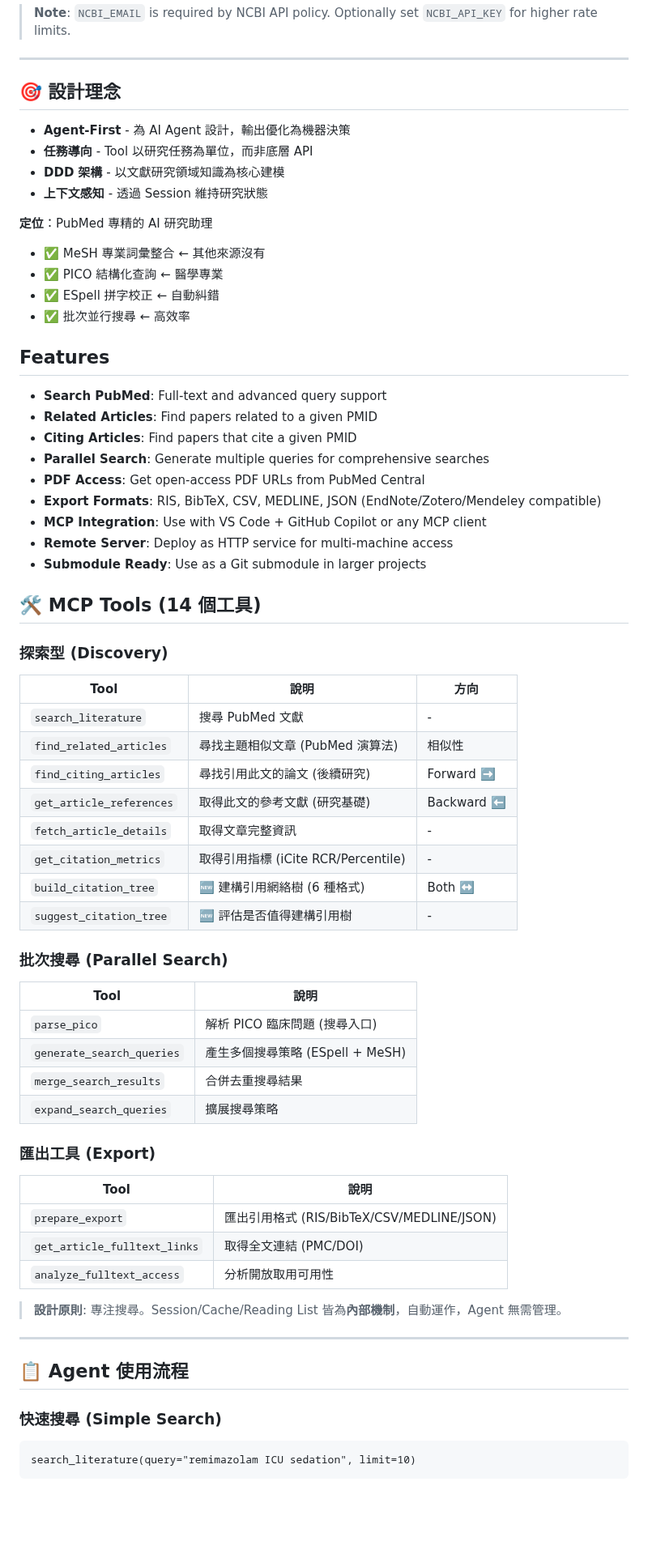
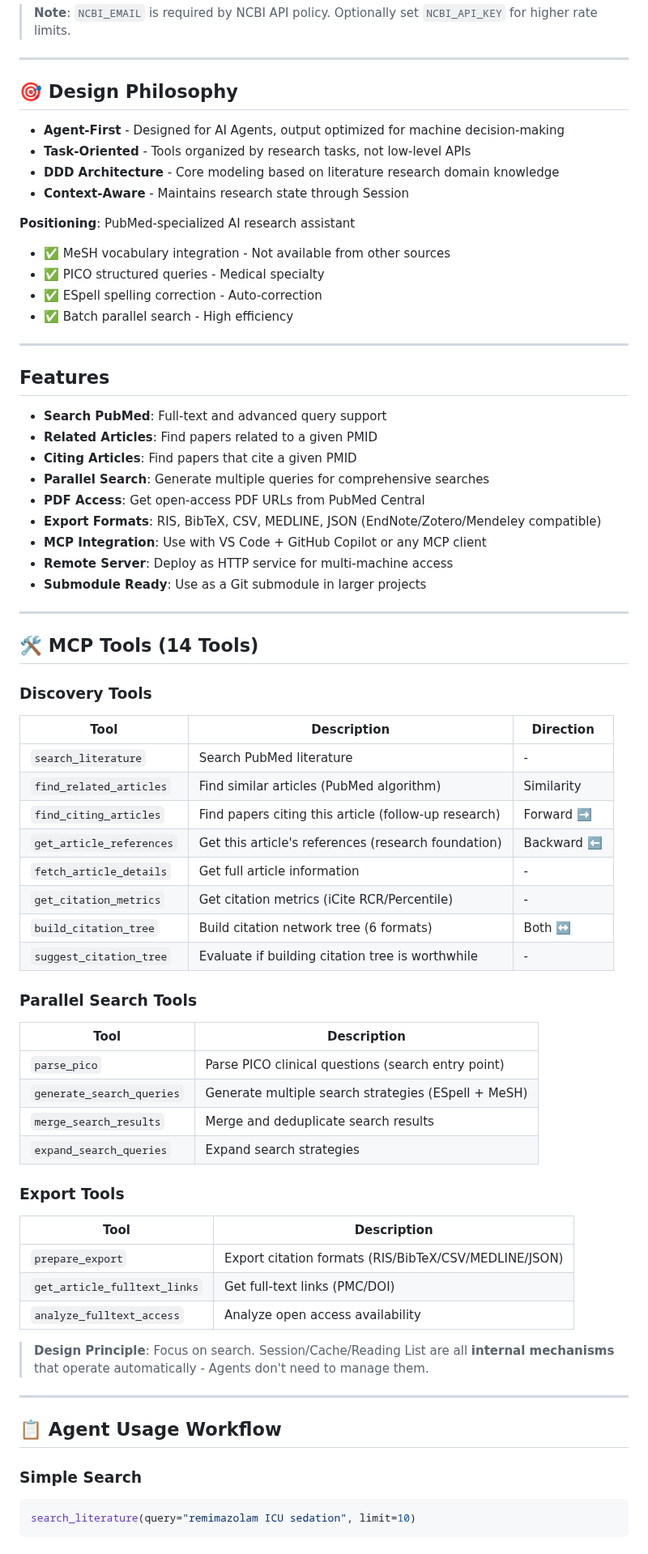
Before and after one commit to u9401066/pubmed-search-mcp, a Markdown page: README.md, the part around one of its changes. Shown at 81% size. Drawn GitHub-style; blank space fills up the shorter version.

````diff
--- a/README.md
+++ b/README.md
@@ -78,18 +82,20 @@ uvx pubmed-search-mcp
 
 ---
 
-## 🎯 設計理念
+## 🎯 Design Philosophy
 
-- **Agent-First** - 為 AI Agent 設計，輸出優化為機器決策
-- **任務導向** - Tool 以研究任務為單位，而非底層 API
-- **DDD 架構** - 以文獻研究領域知識為核心建模
-- **上下文感知** - 透過 Session 維持研究狀態
+- **Agent-First** - Designed for AI Agents, output optimized for machine decision-making
+- **Task-Oriented** - Tools organized by research tasks, not low-level APIs
+- **DDD Architecture** - Core modeling based on literature research domain knowledge
+- **Context-Aware** - Maintains research state through Session
 
-**定位**：PubMed 專精的 AI 研究助理
-- ✅ MeSH 專業詞彙整合 ← 其他來源沒有
-- ✅ PICO 結構化查詢 ← 醫學專業
-- ✅ ESpell 拼字校正 ← 自動糾錯
-- ✅ 批次並行搜尋 ← 高效率
+**Positioning**: PubMed-specialized AI research assistant
+- ✅ MeSH vocabulary integration - Not available from other sources
+- ✅ PICO structured queries - Medical specialty
+- ✅ ESpell spelling correction - Auto-correction
+- ✅ Batch parallel search - High efficiency
+
+---
 
 ## Features
 
@@ -103,43 +109,49 @@ uvx pubmed-search-mcp
 - **Remote Server**: Deploy as HTTP service for multi-machine access
 - **Submodule Ready**: Use as a Git submodule in larger projects
 
-## 🛠️ MCP Tools (14 個工具)
+---
 
-### 探索型 (Discovery)
-| Tool | 說明 | 方向 |
-|------|------|------|
-| `search_literature` | 搜尋 PubMed 文獻 | - |
-| `find_related_articles` | 尋找主題相似文章 (PubMed 演算法) | 相似性 |
-| `find_citing_articles` | 尋找引用此文的論文 (後續研究) | Forward ➡️ |
-| `get_article_references` | 取得此文的參考文獻 (研究基礎) | Backward ⬅️ |
-| `fetch_article_details` | 取得文章完整資訊 | - |
-| `get_citation_metrics` | 取得引用指標 (iCite RCR/Percentile) | - |
-| `build_citation_tree` | 🆕 建構引用網絡樹 (6 種格式) | Both ↔️ |
-| `suggest_citation_tree` | 🆕 評估是否值得建構引用樹 | - |
+## 🛠️ MCP Tools (14 Tools)
 
-### 批次搜尋 (Parallel Search)
-| Tool | 說明 |
-|------|------|
-| `parse_pico` | 解析 PICO 臨床問題 (搜尋入口) |
-| `generate_search_queries` | 產生多個搜尋策略 (ESpell + MeSH) |
-| `merge_search_results` | 合併去重搜尋結果 |
-| `expand_search_queries` | 擴展搜尋策略 |
+### Discovery Tools
 
-### 匯出工具 (Export)
-| Tool | 說明 |
-|------|------|
-| `prepare_export` | 匯出引用格式 (RIS/BibTeX/CSV/MEDLINE/JSON) |
-| `get_article_fulltext_links` | 取得全文連結 (PMC/DOI) |
-| `analyze_fulltext_access` | 分析開放取用可用性 |
+| Tool | Description | Direction |
+|------|-------------|-----------|
+| `search_literature` | Search PubMed literature | - |
+| `find_related_articles` | Find similar articles (PubMed algorithm) | Similarity |
+| `find_citing_articles` | Find papers citing this article (follow-up research) | Forward ➡️ |
+| `get_article_references` | Get this article's references (research foundation) | Backward ⬅️ |
+| `fetch_article_details` | Get full article information | - |
+| `get_citation_metrics` | Get citation metrics (iCite RCR/Percentile) | - |
+| `build_citation_tree` | Build citation network tree (6 formats) | Both ↔️ |
+| `suggest_citation_tree` | Evaluate if building citation tree is worthwhile | - |
 
-> **設計原則**: 專注搜尋。Session/Cache/Reading List 皆為**內部機制**，自動運作，Agent 無需管理。
+### Parallel Search Tools
+
+| Tool | Description |
+|------|-------------|
+| `parse_pico` | Parse PICO clinical questions (search entry point) |
+| `generate_search_queries` | Generate multiple search strategies (ESpell + MeSH) |
+| `merge_search_results` | Merge and deduplicate search results |
+| `expand_search_queries` | Expand search strategies |
+
+### Export Tools
+
+| Tool | Description |
+|------|-------------|
+| `prepare_export` | Export citation formats (RIS/BibTeX/CSV/MEDLINE/JSON) |
+| `get_article_fulltext_links` | Get full-text links (PMC/DOI) |
+| `analyze_fulltext_access` | Analyze open access availability |
+
+> **Design Principle**: Focus on search. Session/Cache/Reading List are all **internal mechanisms** that operate automatically - Agents don't need to manage them.
 
 ---
 
-## 📋 Agent 使用流程
+## 📋 Agent Usage Workflow
 
-### 快速搜尋 (Simple Search)
-```
+### Simple Search
+
+```python
 search_literature(query="remimazolam ICU sedation", limit=10)
 ```
 
````
Also changed, not shown: other parts of README.md (+181 -192 lines).
